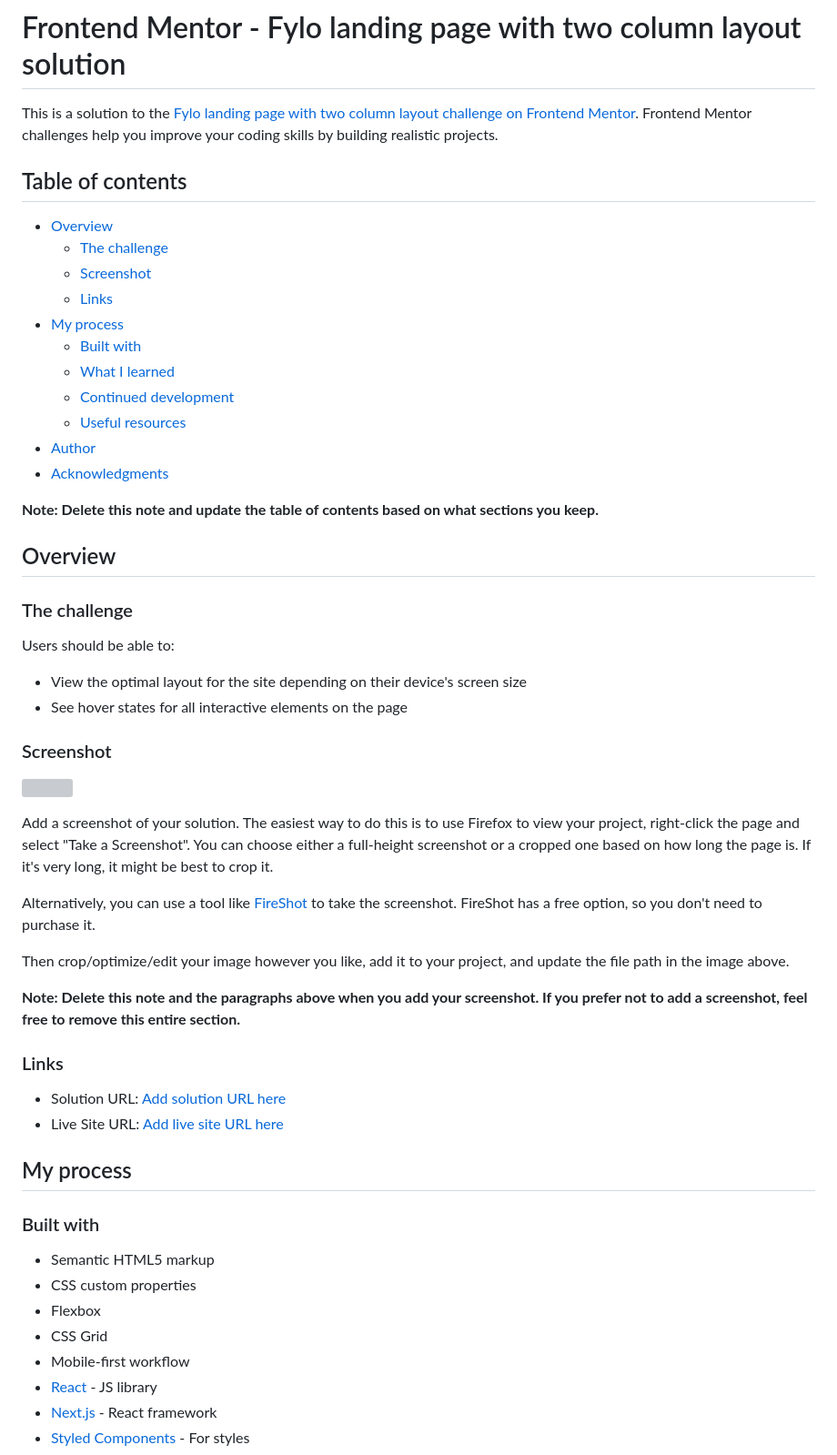
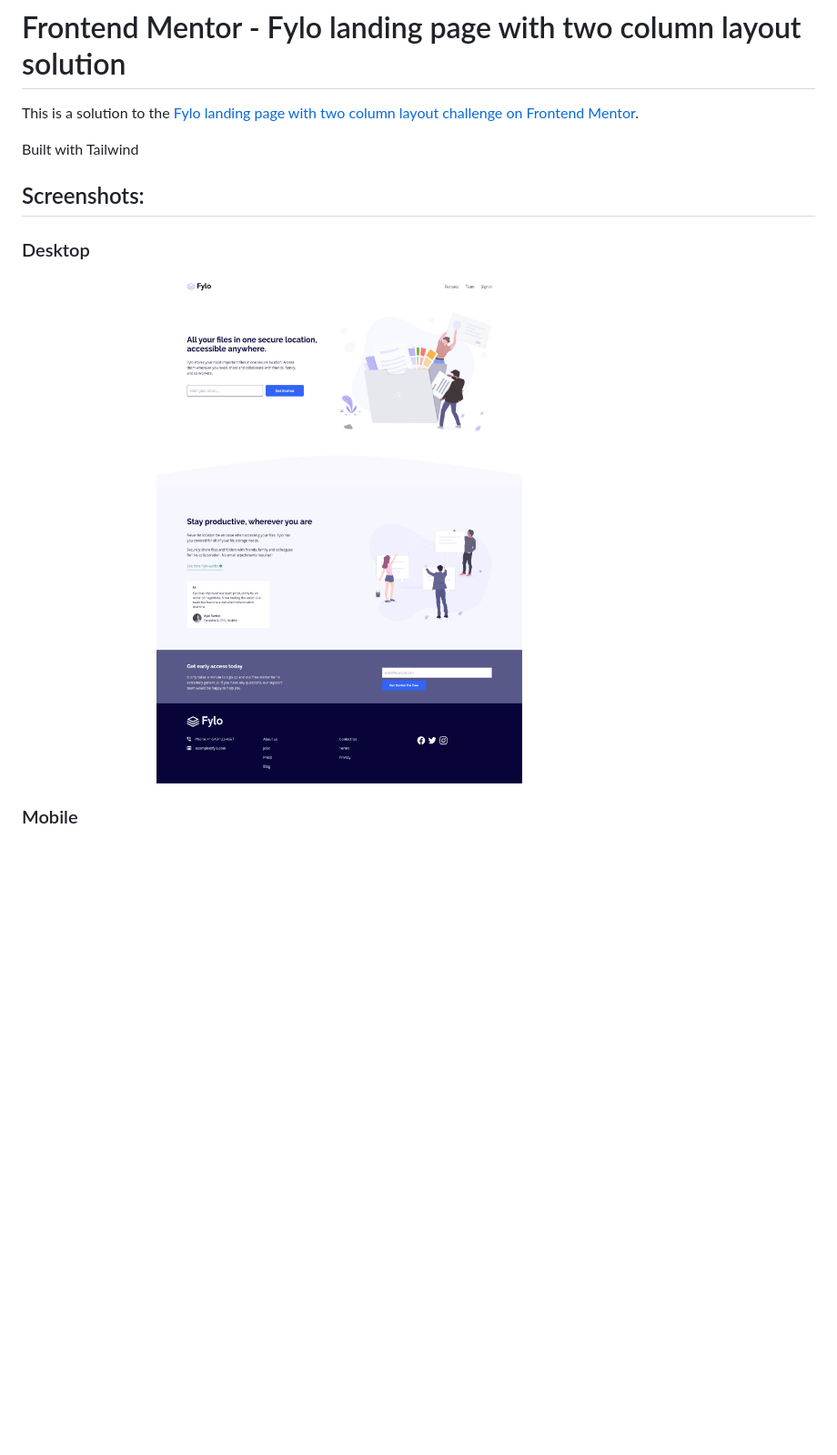
Before and after one commit to stetu281/tailwind-landingpage, a Markdown page: Readme.md, the part around the change printed below. Shown: that part at 91% size. GitHub-like rendering; pictures changed too: design/screenshot-desktop.jpg (added); blank space fills up the shorter version; grey boxes are pictures that could not be loaded.

```diff
--- a/Readme.md
+++ b/Readme.md
@@ -1,59 +1,14 @@
 # Frontend Mentor - Fylo landing page with two column layout solution
 
-This is a solution to the [Fylo landing page with two column layout challenge on Frontend Mentor](https://www.frontendmentor.io/challenges/fylo-landing-page-with-two-column-layout-5ca5ef041e82137ec91a50f5). Frontend Mentor challenges help you improve your coding skills by building realistic projects.
+This is a solution to the [Fylo landing page with two column layout challenge on Frontend Mentor](https://www.frontendmentor.io/challenges/fylo-landing-page-with-two-column-layout-5ca5ef041e82137ec91a50f5).
 
-## Table of contents
+Built with Tailwind
 
-- [Overview](#overview)
-  - [The challenge](#the-challenge)
-  - [Screenshot](#screenshot)
-  - [Links](#links)
-- [My process](#my-process)
-  - [Built with](#built-with)
-  - [What I learned](#what-i-learned)
-  - [Continued development](#continued-development)
-  - [Useful resources](#useful-resources)
-- [Author](#author)
-- [Acknowledgments](#acknowledgments)
+## Screenshots:
 
-**Note: Delete this note and update the table of contents based on what sections you keep.**
+### Desktop
 
-## Overview
+<img src="./design/screenshot-desktop.jpg" width="80%">
 
-### The challenge
+### Mobile
 
-Users should be able to:
-
-- View the optimal layout for the site depending on their device's screen size
-- See hover states for all interactive elements on the page
-
-### Screenshot
-
-![](./screenshot.jpg)
-
-Add a screenshot of your solution. The easiest way to do this is to use Firefox to view your project, right-click the page and select "Take a Screenshot". You can choose either a full-height screenshot or a cropped one based on how long the page is. If it's very long, it might be best to crop it.
-
-Alternatively, you can use a tool like [FireShot](https://getfireshot.com/) to take the screenshot. FireShot has a free option, so you don't need to purchase it.
-
-Then crop/optimize/edit your image however you like, add it to your project, and update the file path in the image above.
-
-**Note: Delete this note and the paragraphs above when you add your screenshot. If you prefer not to add a screenshot, feel free to remove this entire section.**
-
-### Links
-
-- Solution URL: [Add solution URL here](https://your-solution-url.com)
-- Live Site URL: [Add live site URL here](https://your-live-site-url.com)
-
-## My process
-
-### Built with
-
-- Semantic HTML5 markup
-- CSS custom properties
-- Flexbox
-- CSS Grid
-- Mobile-first workflow
-- [React](https://reactjs.org/) - JS library
-- [Next.js](https://nextjs.org/) - React framework
-- [Styled Components](https://styled-components.com/) - For styles
-
```
Also changed, not shown: other parts of Readme.md (+1 -52 lines), design/screenshot-mobile.jpg (added).
